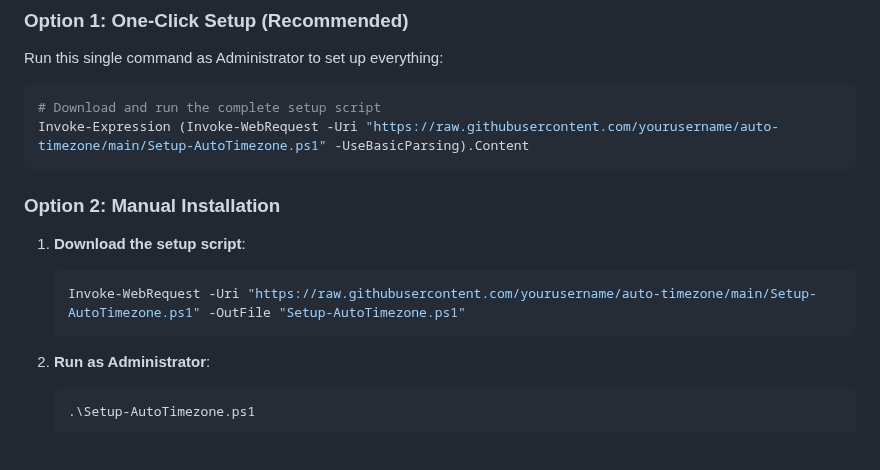
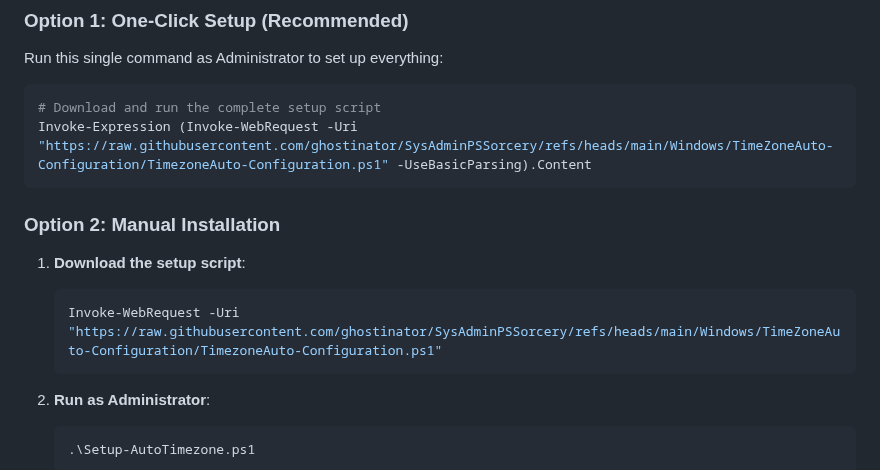
Before and after one commit to ghostinator/SysAdminPSSorcery, a Markdown page: Windows/TimeZoneAuto-Configuration/README.md, the part around the change. Rendered like a GitHub page; blank space fills up the shorter version.

Commit message:
updated README>md

````diff
--- a/Windows/TimeZoneAuto-Configuration/README.md
+++ b/Windows/TimeZoneAuto-Configuration/README.md
@@ -43,14 +43,14 @@ Run this single command as Administrator to set up everything:
 
 ```powershell
 # Download and run the complete setup script
-Invoke-Expression (Invoke-WebRequest -Uri "https://raw.githubusercontent.com/yourusername/auto-timezone/main/Setup-AutoTimezone.ps1" -UseBasicParsing).Content
+Invoke-Expression (Invoke-WebRequest -Uri "https://raw.githubusercontent.com/ghostinator/SysAdminPSSorcery/refs/heads/main/Windows/TimeZoneAuto-Configuration/TimezoneAuto-Configuration.ps1" -UseBasicParsing).Content
 ```
 
 ### Option 2: Manual Installation
 
 1. **Download the setup script**:
    ```powershell
-   Invoke-WebRequest -Uri "https://raw.githubusercontent.com/yourusername/auto-timezone/main/Setup-AutoTimezone.ps1" -OutFile "Setup-AutoTimezone.ps1"
+   Invoke-WebRequest -Uri "https://raw.githubusercontent.com/ghostinator/SysAdminPSSorcery/refs/heads/main/Windows/TimeZoneAuto-Configuration/TimezoneAuto-Configuration.ps1"
    ```
 
 2. **Run as Administrator**:
````
